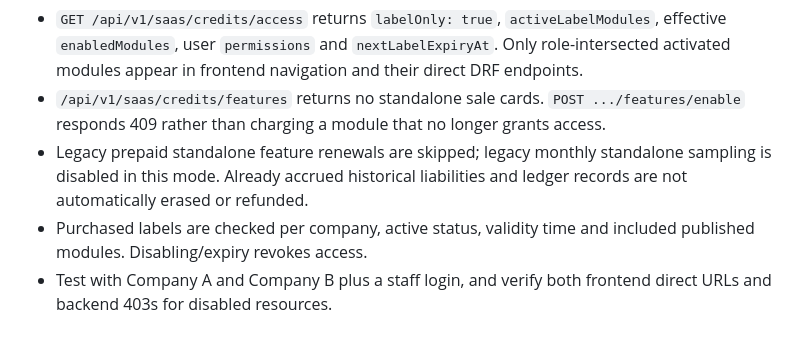
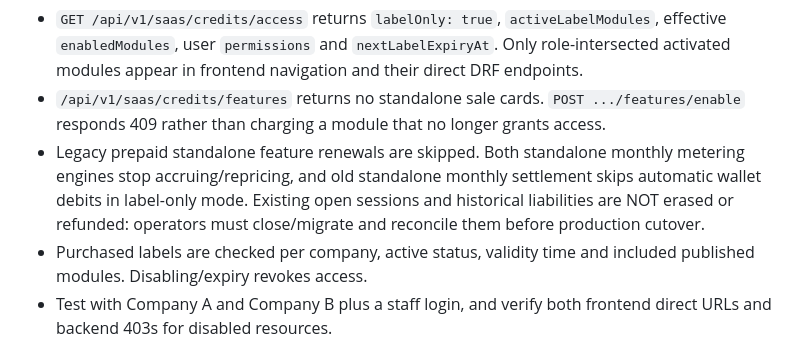
Before and after one commit to amnas-cubixmet/cubegears-backend, a Markdown page: docs/feature-label-activation-setup.md, the part around the change. GitHub-like rendering.

Commit message:
docs: explain explicit reconciliation of standalone postpaid history

```diff
--- a/docs/feature-label-activation-setup.md
+++ b/docs/feature-label-activation-setup.md
@@ -98,9 +98,11 @@ After activation:
 - `/api/v1/saas/credits/features` returns no standalone sale cards.
   `POST .../features/enable` responds 409 rather than charging a module
   that no longer grants access.
-- Legacy prepaid standalone feature renewals are skipped; legacy monthly
-  standalone sampling is disabled in this mode. Already accrued historical
-  liabilities and ledger records are not automatically erased or refunded.
+- Legacy prepaid standalone feature renewals are skipped. Both standalone
+  monthly metering engines stop accruing/repricing, and old standalone monthly
+  settlement skips automatic wallet debits in label-only mode. Existing open
+  sessions and historical liabilities are NOT erased or refunded: operators
+  must close/migrate and reconcile them before production cutover.
 - Purchased labels are checked per company, active status, validity time and
   included published modules. Disabling/expiry revokes access.
 - Test with Company A and Company B plus a staff login, and verify both
```
